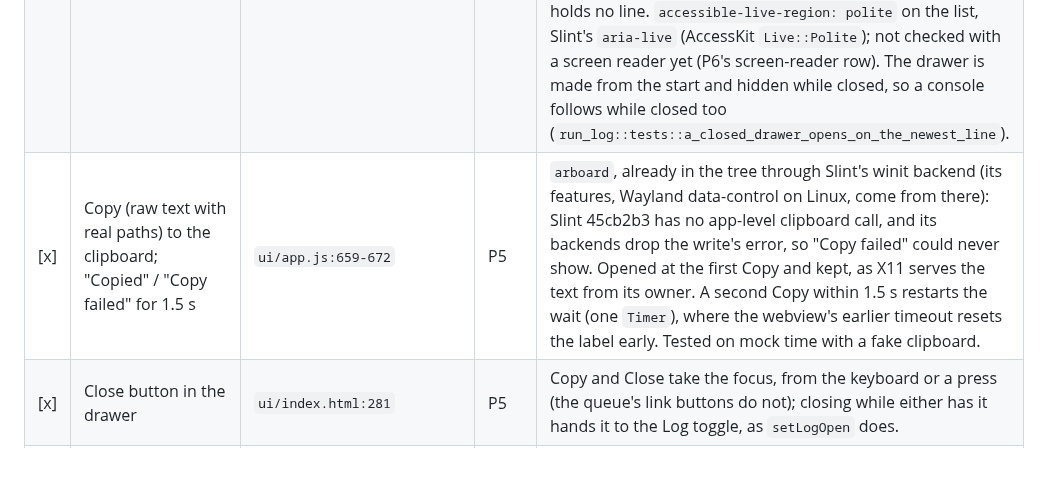
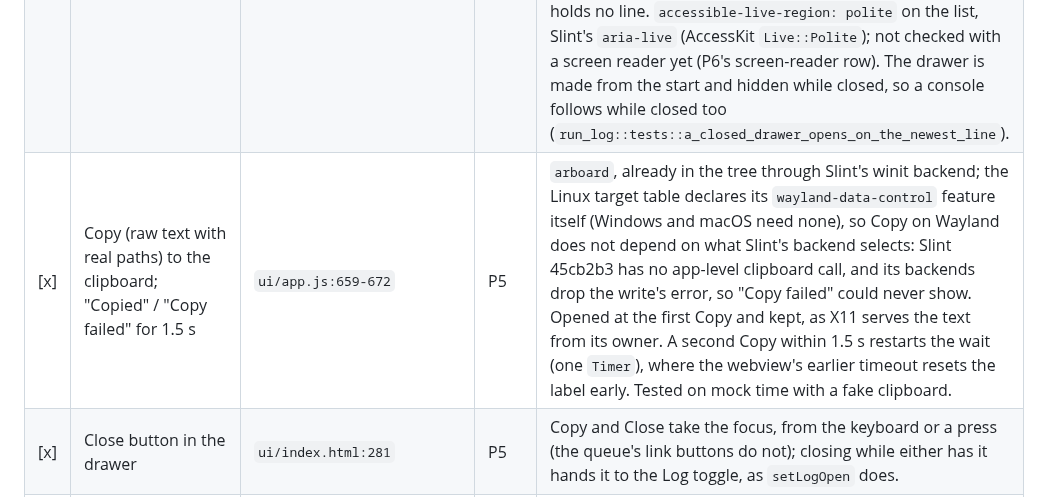
Before and after one commit to Si-Forces/mkvanimebatch, a Markdown page: desktop-slint/PARITY.md, the part around the change. Drawn GitHub-style; blank space fills up the shorter version.

Commit message:
fix(desktop-slint): re-review fixes

```diff
--- a/desktop-slint/PARITY.md
+++ b/desktop-slint/PARITY.md
@@ -133,7 +133,7 @@ Paths: `ui/` is `desktop-tauri/ui/`, `src/` is `desktop-tauri/src-tauri/src/`, `
 | [x] | "Clear inspection cache…" with confirm dialog (Cancel / Clear cache, Esc cancels) | `ui/index.html:391,444,452-458`, `ui/job-controller.js:102` | P5 | Dialogs queue: a second waits for the first (`jobs::Dialogs`). Cancel takes the focus as it shows, Tab stays on its two buttons, and the sheet's button has the focus back once it closes. The Close-failed notice is a dialog of its own (OK alone, `DialogTexts::notice`), queued the same way; a text too long for the window elides, so OK stays in it (the whole text is the card's accessible description). A dialog closed with no sheet open gives the focus to the window's key scope, so Esc still closes the drawer; the webview's `<dialog>` gives it back to the element that had it. |
 | [x] | Log drawer toggle with error badge | `ui/index.html:269-276`, `ui/app.js:642-657` | P5 | `LogToggle` at the end of the bar (the telemetry, P6, goes before it): focusable, `accessible-expanded` for `aria-expanded`, the badge the shown mode's error count as the core counts it, its text the host's (`run_log::badge`), drawn in `err-fg` on `err` (AA; style.css's white on dark `--err` is not). The toggle's accessible description is the count spoken ("1 error", "3 errors"; `run_log::badge`). The drawer is a near opaque `float` pane with the `.glass` edge and shadow; the glass is P6. |
 | [x] | Per-mode console: generation clears, `keep_from` trims, live region | `ui/log-view.js`, `ui/index.html:284-285` | P5 | One virtualised `ListView` per mode, both kept (one shown), each line in its kind's tone with the core's display text, wrapped (word-wrap breaks a long path anywhere, as `overflow-wrap: anywhere`). It follows the newest line while scrolled to within 32 px of the bottom, as `flush` does, with `ensure-row-visible` so the row is measured. It follows on the host's writes (`LogSerials`: a new generation's clear follows again, appended lines are followed), not on the content's height alone, which misses a clear that lands with its first lines and appends at the cap that drop as many lines as they add; a layout that then moves the view off the bottom (rows dropped above it) shows the newest line again (`run_log::tests`). The empty prompt shows while a console holds no line. `accessible-live-region: polite` on the list, Slint's `aria-live` (AccessKit `Live::Polite`); not checked with a screen reader yet (P6's screen-reader row). The drawer is made from the start and hidden while closed, so a console follows while closed too (`run_log::tests::a_closed_drawer_opens_on_the_newest_line`). |
-| [x] | Copy (raw text with real paths) to the clipboard; "Copied" / "Copy failed" for 1.5 s | `ui/app.js:659-672` | P5 | `arboard`, already in the tree through Slint's winit backend (its features, Wayland data-control on Linux, come from there): Slint 45cb2b3 has no app-level clipboard call, and its backends drop the write's error, so "Copy failed" could never show. Opened at the first Copy and kept, as X11 serves the text from its owner. A second Copy within 1.5 s restarts the wait (one `Timer`), where the webview's earlier timeout resets the label early. Tested on mock time with a fake clipboard. |
+| [x] | Copy (raw text with real paths) to the clipboard; "Copied" / "Copy failed" for 1.5 s | `ui/app.js:659-672` | P5 | `arboard`, already in the tree through Slint's winit backend; the Linux target table declares its `wayland-data-control` feature itself (Windows and macOS need none), so Copy on Wayland does not depend on what Slint's backend selects: Slint 45cb2b3 has no app-level clipboard call, and its backends drop the write's error, so "Copy failed" could never show. Opened at the first Copy and kept, as X11 serves the text from its owner. A second Copy within 1.5 s restarts the wait (one `Timer`), where the webview's earlier timeout resets the label early. Tested on mock time with a fake clipboard. |
 | [x] | Close button in the drawer | `ui/index.html:281` | P5 | Copy and Close take the focus, from the keyboard or a press (the queue's link buttons do not); closing while either has it hands it to the Log toggle, as `setLogOpen` does. |
 | [x] | Esc closes the drawer unless a dialog is open | `ui/app.js:880` | P5 | A `FocusScope` around the window's content (not the sheet or the dialog, which take Esc themselves) closes it, unless the sheet or the confirm dialog is open (both `<dialog>`s in the webview). Slint drops a key nothing has the focus for, so that scope takes the focus at start, as the webview's `document` listener hears every key; an item hidden while focused still drops the focus. |
 
```
